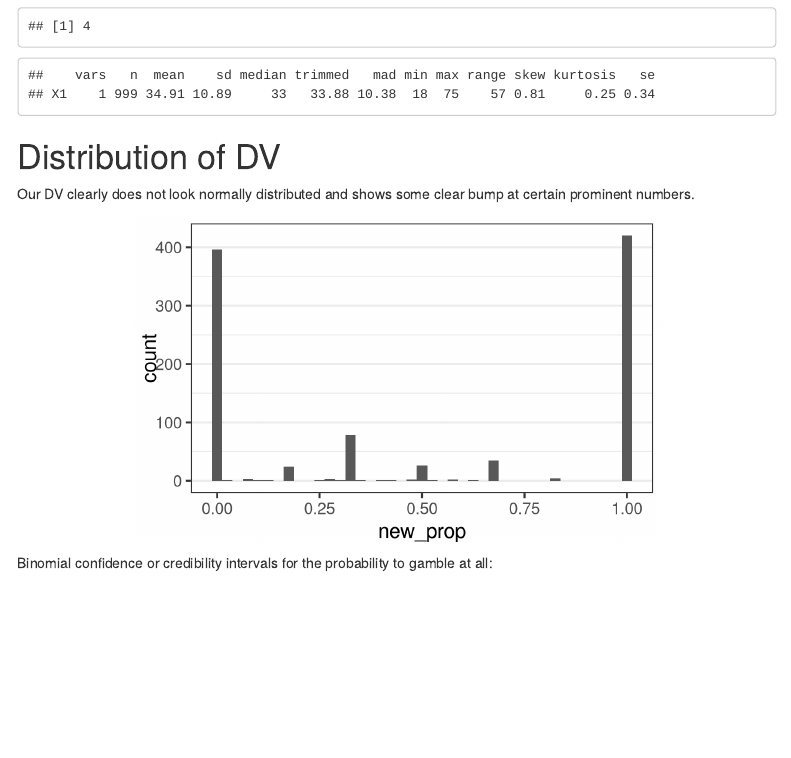
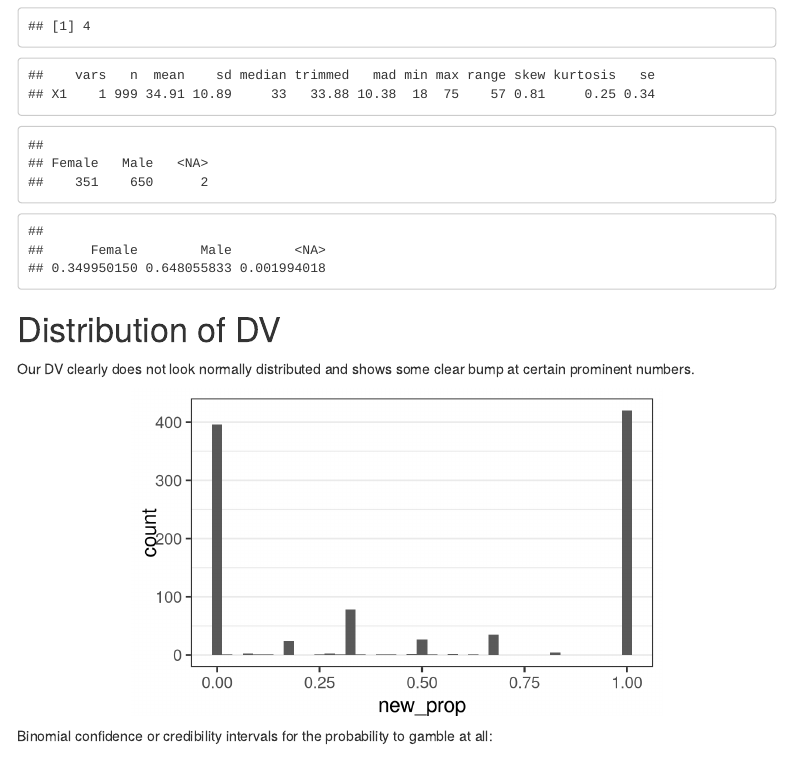
Before and after one commit to singmann/gambling_messages_fun_stops, an R Markdown document (e3_football_study/e3_bayesian_analysis.Rmd): the page in a window 1100 px wide, from 660 px down. Rendered offline with R 4.5, knitr and Pandoc, with nearby package versions; some code elsewhere in the file could not run offline; menus at the side of the page are left out.

Commit message:
added some more descriptives

````diff
--- a/e3_football_study/e3_bayesian_analysis.Rmd
+++ b/e3_football_study/e3_bayesian_analysis.Rmd
@@ -191,6 +191,11 @@ part_excl <- captchas_all %>%
   filter(pptid %in% ids_use$pptid)
 sum(is.na(part_excl$age))
 psych::describe(part_excl$age)
+```
+
+```{r}
+table(part_excl$Sex, useNA = "always")
+prop.table(table(part_excl$Sex, useNA = "always"))
 ```
 
 
````
